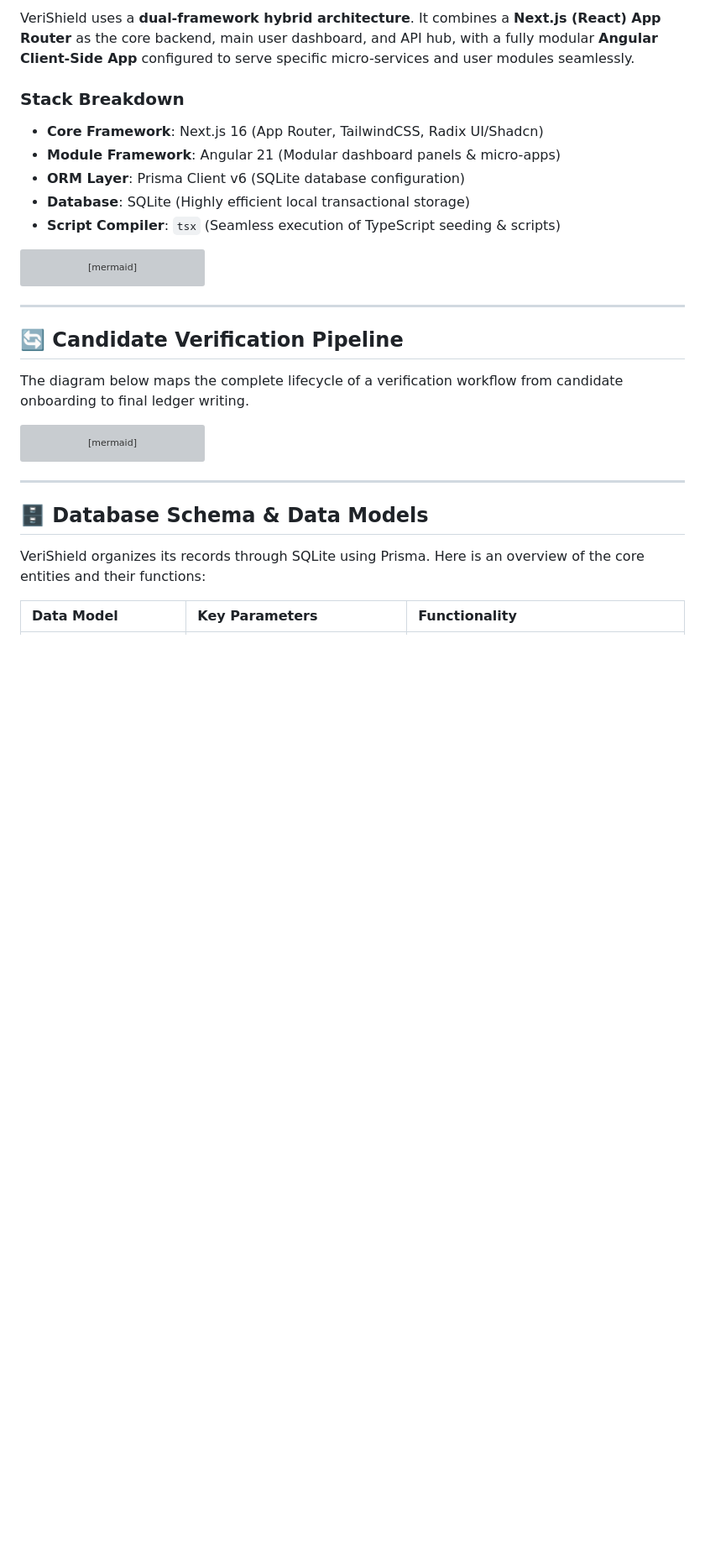
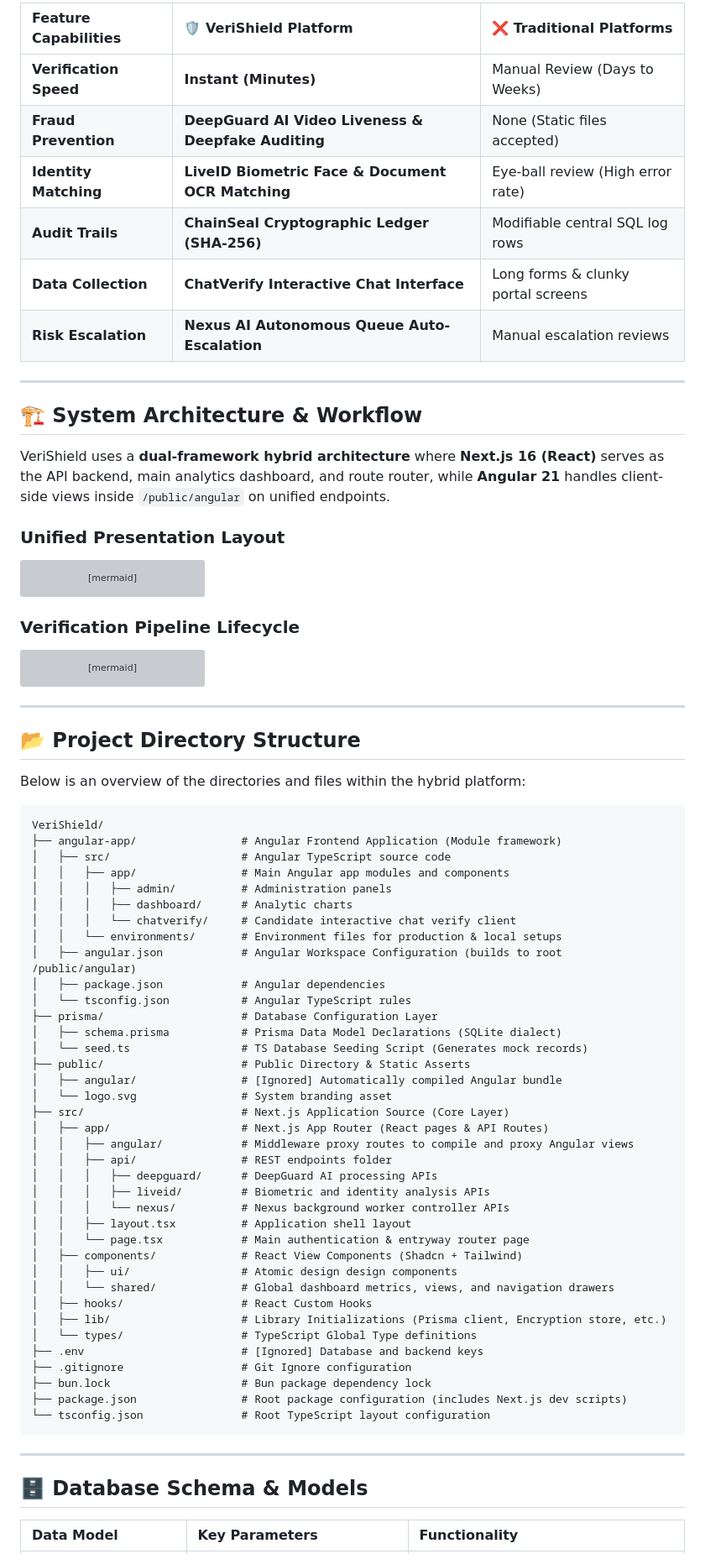
Before and after one commit to VortexQuasarX/Verishield, a Markdown page: README.md, the part around one of its changes. Shown at 84% size. GitHub-like rendering; blank space fills up the shorter version; grey boxes are pictures that could not be loaded.

````diff
--- a/README.md
+++ b/README.md
@@ -55,12 +52,20 @@ VeriShield is built on five pillars of verification intelligence:
 
-VeriShield uses a **dual-framework hybrid architecture**. It combines a **Next.js (React) App Router** as the core backend, main user dashboard, and API hub, with a fully modular **Angular Client-Side App** configured to serve specific micro-services and user modules seamlessly.
+| Feature Capabilities | 🛡️ VeriShield Platform | ❌ Traditional Platforms |
+| :--- | :--- | :--- |
+| **Verification Speed** | **Instant (Minutes)** | Manual Review (Days to Weeks) |
+| **Fraud Prevention** | **DeepGuard AI Video Liveness & Deepfake Auditing** | None (Static files accepted) |
+| **Identity Matching** | **LiveID Biometric Face & Document OCR Matching** | Eye-ball review (High error rate) |
+| **Audit Trails** | **ChainSeal Cryptographic Ledger (SHA-256)** | Modifiable central SQL log rows |
+| **Data Collection** | **ChatVerify Interactive Chat Interface** | Long forms & clunky portal screens |
+| **Risk Escalation** | **Nexus AI Autonomous Queue Auto-Escalation** | Manual escalation reviews |
 
-### Stack Breakdown
-* **Core Framework**: Next.js 16 (App Router, TailwindCSS, Radix UI/Shadcn)
-* **Module Framework**: Angular 21 (Modular dashboard panels & micro-apps)
-* **ORM Layer**: Prisma Client v6 (SQLite database configuration)
-* **Database**: SQLite (Highly efficient local transactional storage)
-* **Script Compiler**: `tsx` (Seamless execution of TypeScript seeding & scripts)
+---
+
+## 🏗️ System Architecture & Workflow
+
+VeriShield uses a **dual-framework hybrid architecture** where **Next.js 16 (React)** serves as the API backend, main analytics dashboard, and route router, while **Angular 21** handles client-side views inside `/public/angular` on unified endpoints.
+
+### Unified Presentation Layout
 
 ```mermaid
 graph TD
@@ -86,11 +91,7 @@ graph TD
     end
 ```
 
----
-
-## 🔄 Candidate Verification Pipeline
-
-The diagram below maps the complete lifecycle of a verification workflow from candidate onboarding to final ledger writing.
+### Verification Pipeline Lifecycle
 
 ```mermaid
 sequenceDiagram
@@ -124,9 +125,53 @@ sequenceDiagram
 
 ---
 
-## 🗄️ Database Schema & Data Models
+## 📂 Project Directory Structure
 
-VeriShield organizes its records through SQLite using Prisma. Here is an overview of the core entities and their functions:
+Below is an overview of the directories and files within the hybrid platform:
+
+```ascii
+VeriShield/
+├── angular-app/                # Angular Frontend Application (Module framework)
+│   ├── src/                    # Angular TypeScript source code
+│   │   ├── app/                # Main Angular app modules and components
+│   │   │   ├── admin/          # Administration panels
+│   │   │   ├── dashboard/      # Analytic charts
+│   │   │   └── chatverify/     # Candidate interactive chat verify client
+│   │   └── environments/       # Environment files for production & local setups
+│   ├── angular.json            # Angular Workspace Configuration (builds to root /public/angular)
+│   ├── package.json            # Angular dependencies
+│   └── tsconfig.json           # Angular TypeScript rules
+├── prisma/                     # Database Configuration Layer
+│   ├── schema.prisma           # Prisma Data Model Declarations (SQLite dialect)
+│   └── seed.ts                 # TS Database Seeding Script (Generates mock records)
+├── public/                     # Public Directory & Static Asserts
+│   ├── angular/                # [Ignored] Automatically compiled Angular bundle
+│   └── logo.svg                # System branding asset
+├── src/                        # Next.js Application Source (Core Layer)
+│   ├── app/                    # Next.js App Router (React pages & API Routes)
+│   │   ├── angular/            # Middleware proxy routes to compile and proxy Angular views
+│   │   ├── api/                # REST endpoints folder
+│   │   │   ├── deepguard/      # DeepGuard AI processing APIs
+│   │   │   ├── liveid/         # Biometric and identity analysis APIs
+│   │   │   └── nexus/          # Nexus background worker controller APIs
+│   │   ├── layout.tsx          # Application shell layout
+│   │   └── page.tsx            # Main authentication & entryway router page
+│   ├── components/             # React View Components (Shadcn + Tailwind)
+│   │   ├── ui/                 # Atomic design design components
+│   │   └── shared/             # Global dashboard metrics, views, and navigation drawers
+│   ├── hooks/                  # React Custom Hooks
+│   ├── lib/                    # Library Initializations (Prisma client, Encryption store, etc.)
+│   └── types/                  # TypeScript Global Type definitions
+├── .env                        # [Ignored] Database and backend keys
+├── .gitignore                  # Git Ignore configuration
+├── bun.lock                    # Bun package dependency lock
+├── package.json                # Root package configuration (includes Next.js dev scripts)
+└── tsconfig.json               # Root TypeScript layout configuration
+```
+
+---
+
+## 🗄️ Database Schema & Models
 
 | Data Model | Key Parameters | Functionality |
 | :--- | :--- | :--- |
````
Also changed, not shown: other parts of README.md (+89 -75 lines).
